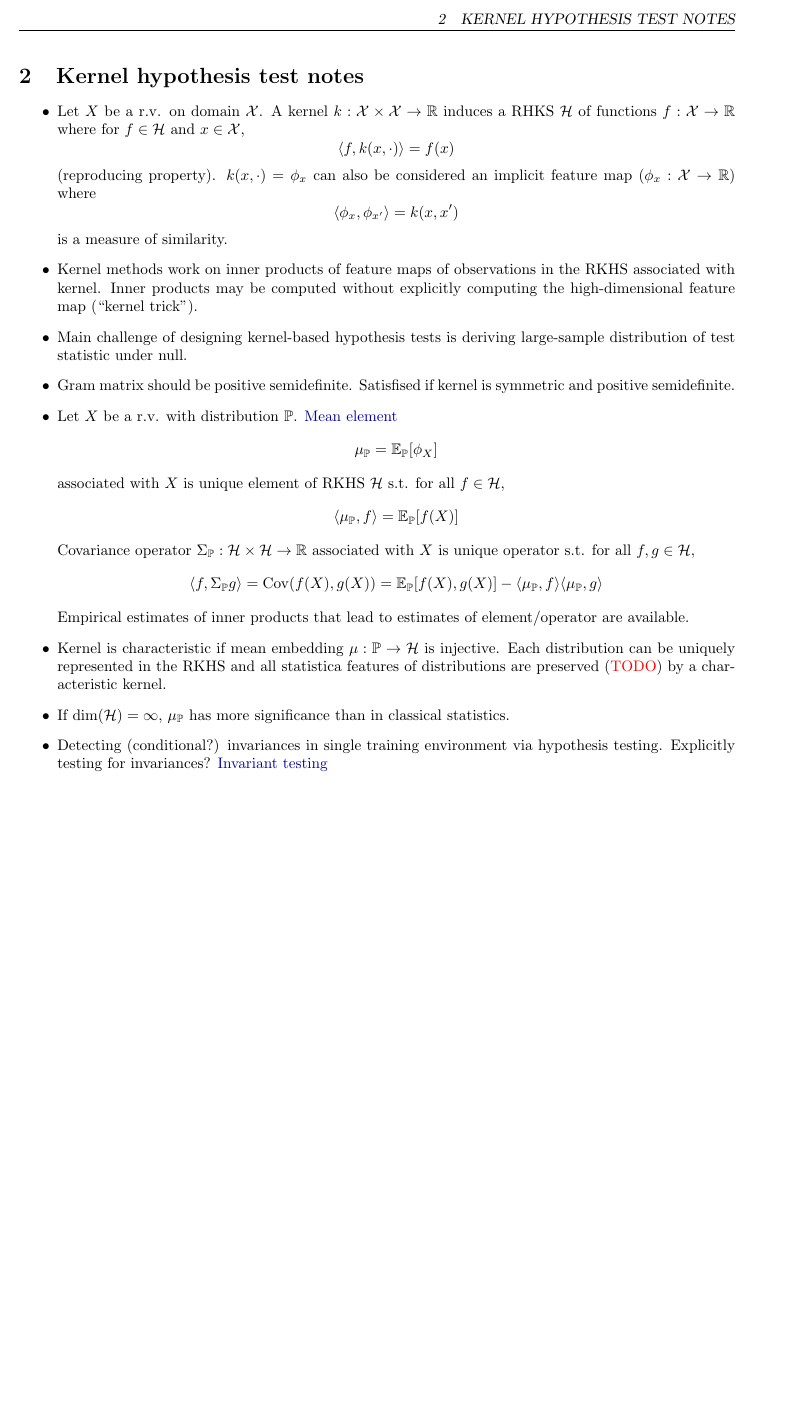
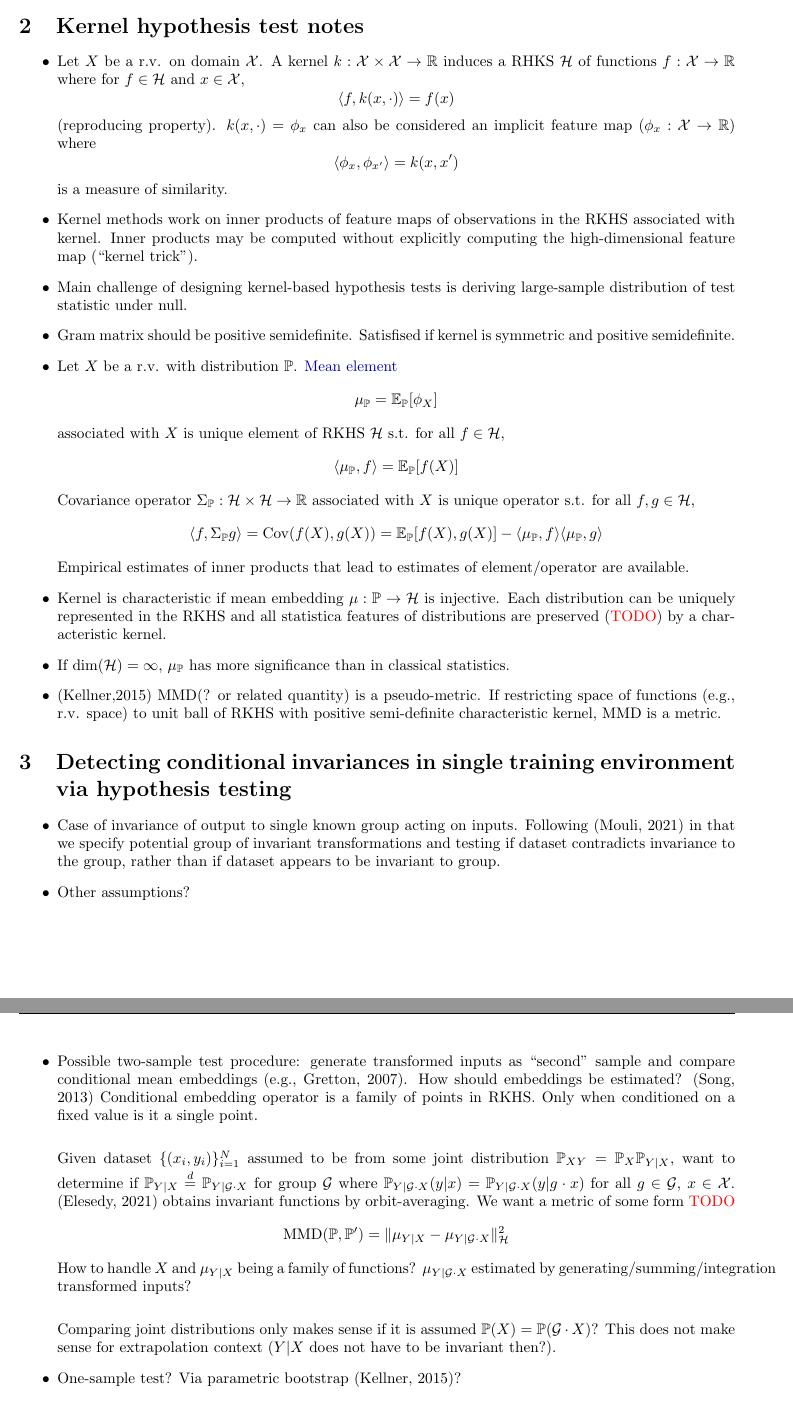
Before and after one commit to chiukenny/qp-kenny-chiu, a LaTeX document (misc/notes.tex): part of page 2 of 2 before the commit and two parts of pages 2 and 3 of 3 after it, the two joined at a grey line, cut at the place of the change, the shorter picture padded with empty space. Compiled offline with pdfLaTeX.

Commit message:
Updating readings and notes

```diff
--- a/misc/notes.tex
+++ b/misc/notes.tex
@@ -108,7 +108,35 @@ Kernel is characteristic if mean embedding $\mu:\mathbb{P}\rightarrow\mathcal{H}
 If $\mathrm{dim}(\mathcal{H})=\infty$, $\mu_\mathbb{P}$ has more significance than in classical statistics.
 
 \item
-Detecting (conditional?) invariances in single training environment via hypothesis testing. Explicitly testing for invariances? \href{https://www.sciencedirect.com/science/article/pii/S0047259X03000447}{Invariant testing}
+(Kellner,2015) MMD(? or related quantity) is a pseudo-metric. If restricting space of functions (e.g., r.v. space) to unit ball of RKHS with positive semi-definite characteristic kernel, MMD is a metric.
+
+\end{itemize}
+
+\section{Detecting conditional invariances in single training environment via hypothesis testing}
+
+\begin{itemize}
+
+\item
+Case of invariance of output to single known group acting on inputs. Following (Mouli, 2021) in that we specify potential group of invariant transformations and testing if dataset contradicts invariance to the group, rather than if dataset appears to be invariant to group.
+
+\item
+Other assumptions?
+
+\item
+Possible two-sample test procedure: generate transformed inputs as ``second'' sample and compare conditional mean embeddings (e.g., Gretton, 2007). How should embeddings be estimated? (Song, 2013) Conditional embedding operator is a family of points in RKHS. Only when conditioned on a fixed value is it a single point.
+\\
+
+Given dataset $\{(x_i,y_i)\}_{i=1}^N$ assumed to be from some joint distribution $\mathbb{P}_{XY}=\mathbb{P}_X\mathbb{P}_{Y|X}$, want to determine if $\mathbb{P}_{Y|X}\overset{d}{=}\mathbb{P}_{Y|\calG\cdot X}$ for group $\calG$ where $\mathbb{P}_{Y|\calG\cdot X}(y|x)=\mathbb{P}_{Y|\calG\cdot X}(y|g\cdot x)$ for all $g\in\calG$, $x\in\calX$. (Elesedy, 2021) obtains invariant functions by orbit-averaging. We want a metric of some form \todo
+\[
+\mathrm{MMD}(\mathbb{P},\mathbb{P}') = \|\mu_{Y|X} - \mu_{Y|\calG\cdot X}\|_\mathcal{H}^2
+\]
+How to handle $X$ and $\mu_{Y|X}$ being a family of functions? $\mu_{Y|\calG\cdot X}$ estimated by generating/summing/integration transformed inputs?
+\\
+
+Comparing joint distributions only makes sense if it is assumed $\mathbb{P}(X)=\mathbb{P}(\calG\cdot X)$? This does not make sense for extrapolation context ($Y|X$ does not have to be invariant then?).
+
+\item
+One-sample test? Via parametric bootstrap (Kellner, 2015)?
 
 \end{itemize}
 
```
Also changed, not shown: doc/reading_log.md (+18 -0 lines), doc/report/sections/project-report.tex (+12 -0 lines), doc/report/main.pdf, misc/notes.pdf.
